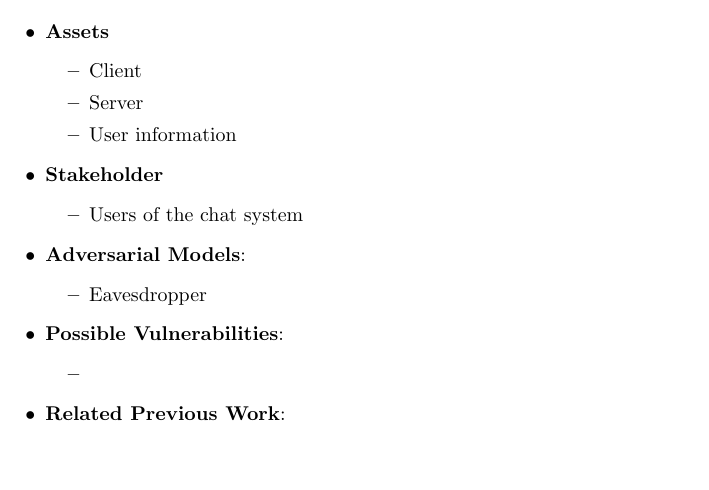
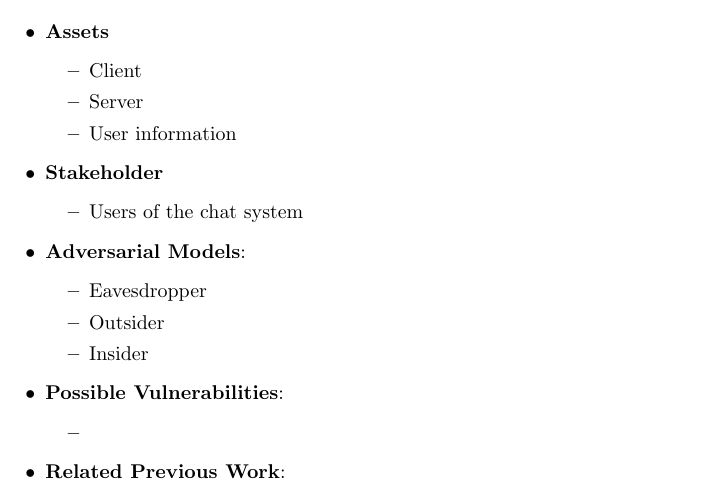
Before and after one commit to jamesdinh14/End2End_Chat, a LaTeX document (Documentation/Chat-Design.tex): part of page 1 of 2, cut so that both start at the same text, the shorter picture padded with empty space. Compiled offline with pdfLaTeX.

Commit message:
Added Adv. Model.

```diff
--- a/Documentation/Chat-Design.tex
+++ b/Documentation/Chat-Design.tex
@@ -33,6 +33,8 @@ End-to-End Secure Chat\newline
     \item \textbf{Adversarial Models}:
     	\begin {itemize}
         	\item Eavesdropper
+		\item Outsider
+		\item Insider
         \end {itemize}
     \item \textbf {Possible Vulnerabilities}:
     	\begin {itemize}
```
